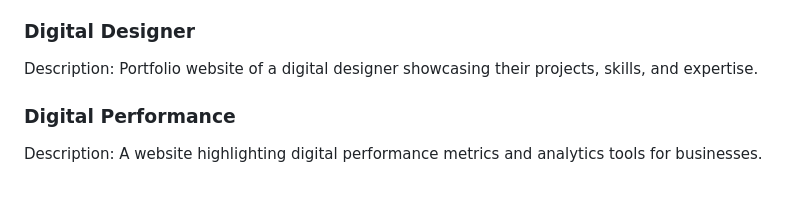
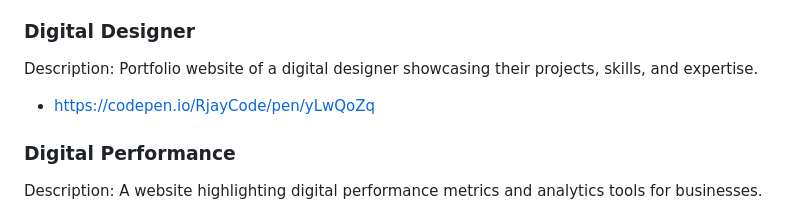
Before and after one commit to Jayeshpatil9869/Front-End-Projects, a Markdown page: README.md, the part around the change. Drawn GitHub-style; blank space fills up the shorter version.

```diff
--- a/README.md
+++ b/README.md
@@ -15,6 +15,7 @@ Description: A webpage dedicated to coffee lovers, featuring information about d
 
 ### Digital Designer
 Description: Portfolio website of a digital designer showcasing their projects, skills, and expertise.
+- https://codepen.io/RjayCode/pen/yLwQoZq
 
 ### Digital Performance
 Description: A website highlighting digital performance metrics and analytics tools for businesses.
```
